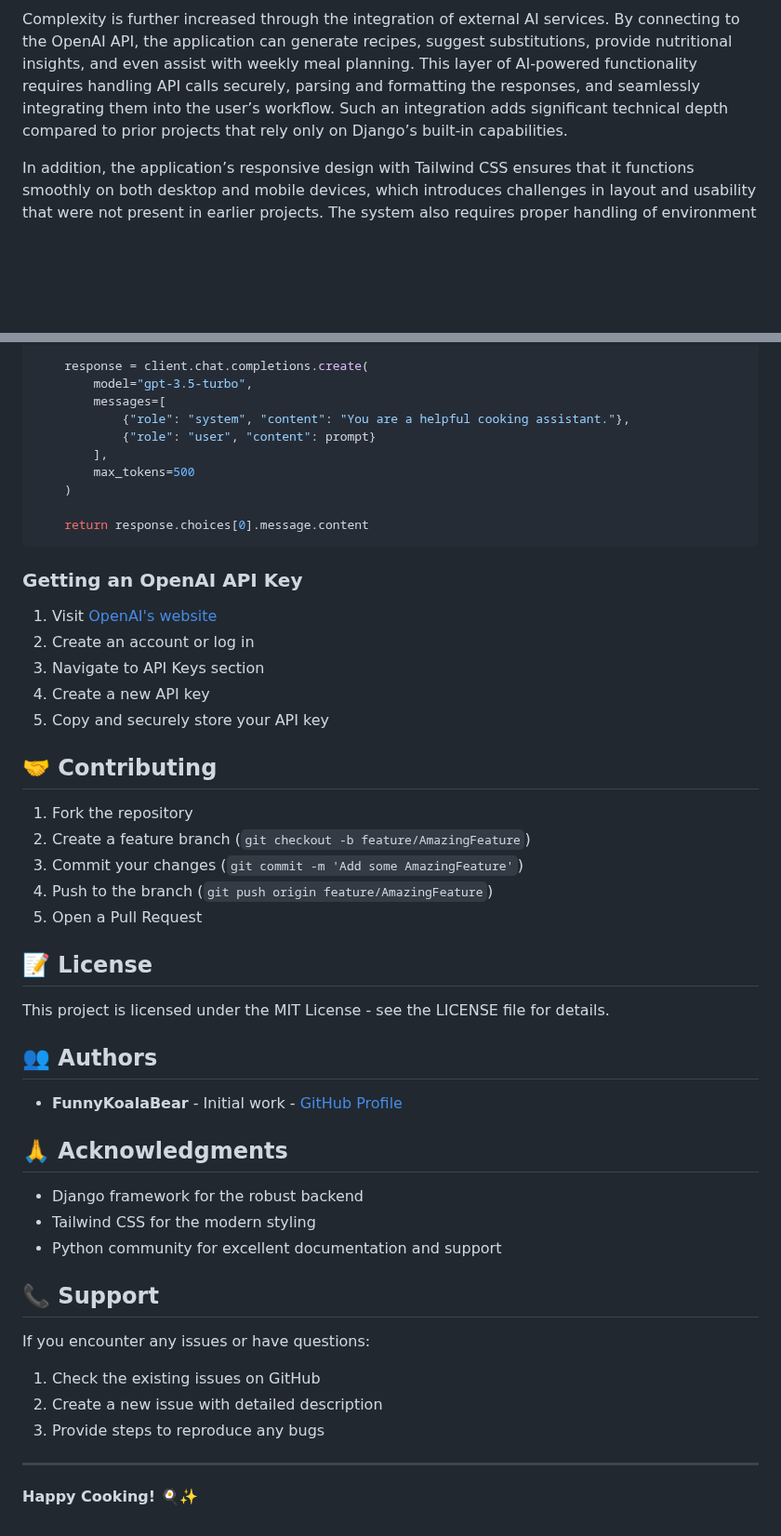
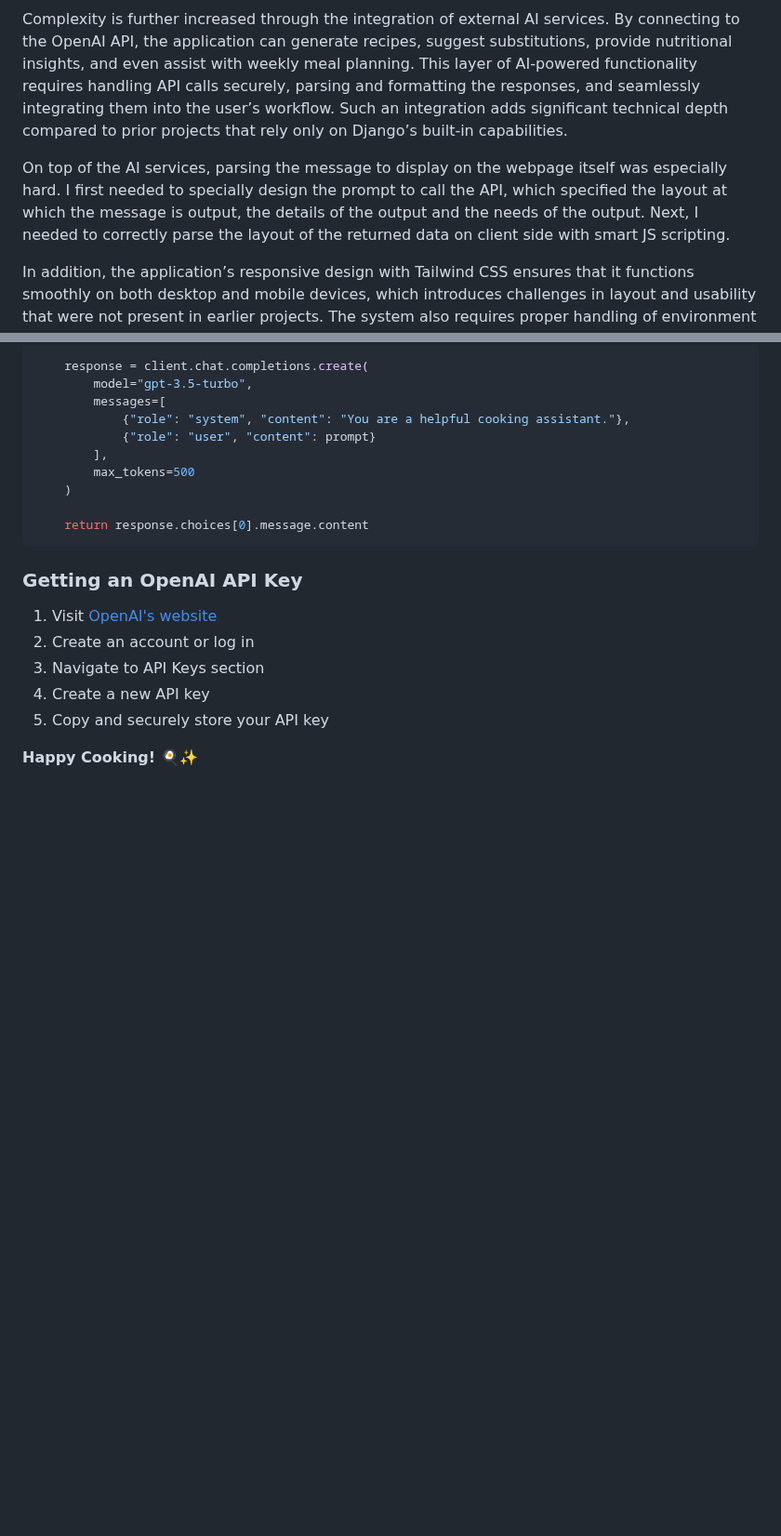
Before and after one commit to FunnyKoalaBear/cookGPT, a Markdown page: README.md, 2 parts joined by grey strips. Shown at 93% size. Drawn GitHub-style; blank space fills up the shorter version.

Commit message:
Tue, Aug 19, 2025, 8:29 PM +09:00

```diff
--- a/README.md
+++ b/README.md
@@ -11,6 +11,8 @@ CookGPT satisfies the distinctiveness requirement because it is a pantry and rec
 The project also achieves complexity well beyond earlier projects. At its foundation, CookGPT defines several interrelated database models — users, ingredients, pantries, recipes, and step-by-step instructions — and connects them through relationships such as ManyToMany fields. Each user maintains an isolated pantry and recipe collection, which requires careful authentication and session handling. On the frontend, the pantry interface incorporates dynamic JavaScript controls that allow items to be added, edited, and removed without refreshing the page, ensuring a smooth and interactive experience. This combination of real-time updates with Django’s backend goes beyond the simpler CRUD implementations of previous projects.
 
 Complexity is further increased through the integration of external AI services. By connecting to the OpenAI API, the application can generate recipes, suggest substitutions, provide nutritional insights, and even assist with weekly meal planning. This layer of AI-powered functionality requires handling API calls securely, parsing and formatting the responses, and seamlessly integrating them into the user’s workflow. Such an integration adds significant technical depth compared to prior projects that rely only on Django’s built-in capabilities.
+
+On top of the AI services, parsing the message to display on the webpage itself was especially hard. I first needed to specially design the prompt to call the API, which specified the layout at which the message is output, the details of the output and the needs of the output. Next, I needed to correctly parse the layout of the returned data on client side with smart JS scripting.
 
 In addition, the application’s responsive design with Tailwind CSS ensures that it functions smoothly on both desktop and mobile devices, which introduces challenges in layout and usability that were not present in earlier projects. The system also requires proper handling of environment variables (for API keys and secret settings), which reflects real-world deployment concerns.
 
@@ -289,35 +291,6 @@ def generate_recipe(ingredients):
 4. Create a new API key
 5. Copy and securely store your API key
 
-## 🤝 Contributing
 
-1. Fork the repository
-2. Create a feature branch (`git checkout -b feature/AmazingFeature`)
-3. Commit your changes (`git commit -m 'Add some AmazingFeature'`)
-4. Push to the branch (`git push origin feature/AmazingFeature`)
-5. Open a Pull Request
-
-## 📝 License
-
-This project is licensed under the MIT License - see the LICENSE file for details.
-
-## 👥 Authors
-
-- **FunnyKoalaBear** - Initial work - [GitHub Profile](https://github.com/FunnyKoalaBear)
-
-## 🙏 Acknowledgments
-
-- Django framework for the robust backend
-- Tailwind CSS for the modern styling
-- Python community for excellent documentation and support
-
-## 📞 Support
-
-If you encounter any issues or have questions:
-1. Check the existing issues on GitHub
-2. Create a new issue with detailed description
-3. Provide steps to reproduce any bugs
-
----
 
 **Happy Cooking! 🍳✨**
```
